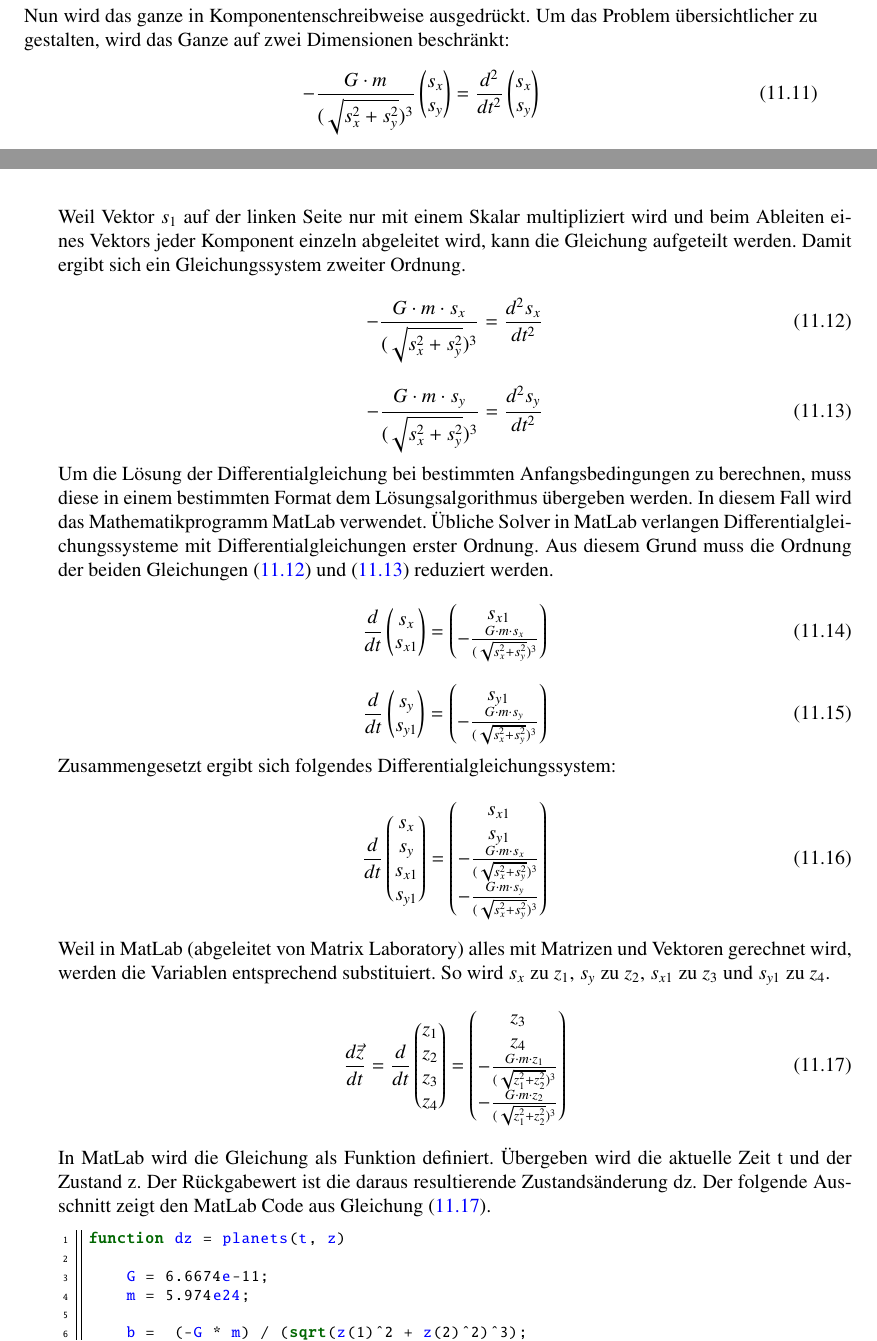
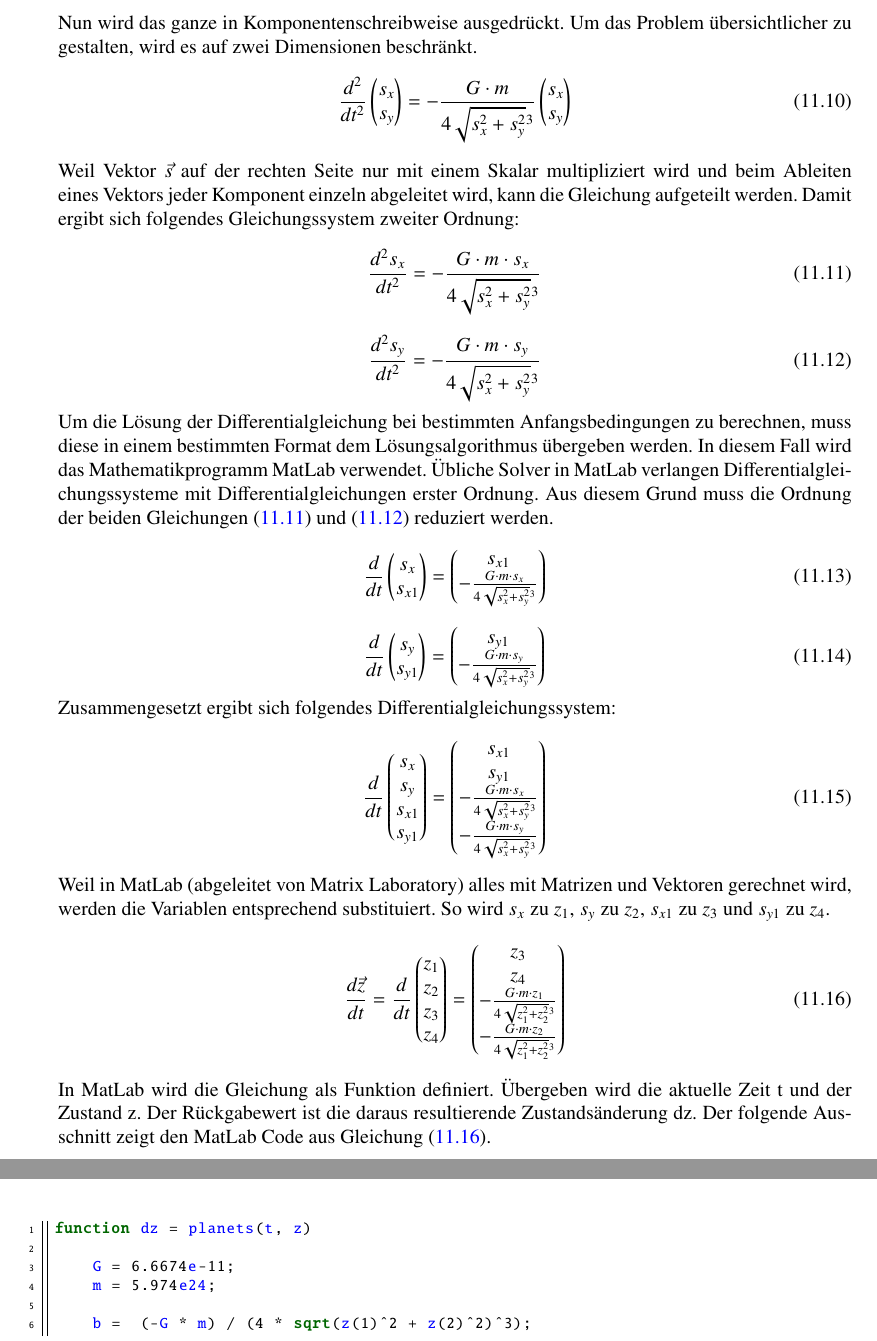
Before and after one commit to AndreasFMueller/SeminarDGL, a LaTeX book (skript/skript.tex, which reads skript/schrittlaenge/main.tex): two parts of pages 182 and 183 of 196 before the commit and two parts of pages 183 and 184 of 196 after it, joined at a grey line, cut so that both start at the same text. Compiled offline with pdfLaTeX; a LaTeX package or settings file that is missing is left out.

Commit message:
Textüberarbeitung, Gleichungen umgestellt und Fehler korrigert

```diff
--- a/skript/schrittlaenge/main.tex
+++ b/skript/schrittlaenge/main.tex
@@ -79,26 +79,27 @@ Die Gleichung (\ref{eq:abstand}) reduziert sich damit auf
-\vec{a_1} =-\frac{G \cdot m}{4\mid \vec{s_{1}}\mid ^3}{\vec{s_{1}}}= \frac{d^2 \vec{s_1}}{dt^2}
+\frac{d^2\vec{s}}{dt^2}=\frac{G\cdot m}{4\mid\vec{s}\mid ^2}\cdot\frac{-\vec{s}}{\mid\vec{s}\mid}=-\frac{G\cdot m}{4\mid\vec{s}\mid ^3}{\vec{s}}
 \end{equation}
 Nun wird das ganze in Komponentenschreibweise ausgedr"uckt.
-Um das Problem "ubersichtlicher zu gestalten, wird das Ganze auf zwei Dimensionen beschr"ankt:
+Um das Problem "ubersichtlicher zu gestalten, wird es auf zwei Dimensionen beschr"ankt.
 \begin{equation}
--\frac{G \cdot m}{(\sqrt{s_x^2 + s_y^2})^3}
+\frac{d^2}{dt^2}
 \begin{pmatrix}
 s_x \\ s_y
 \end{pmatrix}
-=\frac{d^2}{dt^2}
+=
+-\frac{G \cdot m}{4\sqrt{s_x^2 + s_y^2}^3}
 \begin{pmatrix}
 s_x \\ s_y
 \end{pmatrix}
 \end{equation}
-Weil Vektor $s_1$ auf der linken Seite nur mit einem Skalar multipliziert wird und beim Ableiten eines Vektors jeder Komponent einzeln abgeleitet wird, kann die Gleichung aufgeteilt werden.
-Damit ergibt sich ein Gleichungssystem zweiter Ordnung.
+Weil Vektor $\vec{s}$ auf der rechten Seite nur mit einem Skalar multipliziert wird und beim Ableiten eines Vektors jeder Komponent einzeln abgeleitet wird, kann die Gleichung aufgeteilt werden.
+Damit ergibt sich folgendes Gleichungssystem zweiter Ordnung:
 \begin{equation} \label{eq:kompSchreibwEins}
--\frac{G \cdot m \cdot s_x}{(\sqrt{s_x^2 + s_y^2})^3} = \frac{d^2s_x}{dt^2}
+\frac{d^2s_x}{dt^2}=-\frac{G \cdot m \cdot s_x}{4\sqrt{s_x^2 + s_y^2}^3}
 \end{equation}
 \begin{equation} \label{eq:kompSchreibwZwei}
--\frac{G \cdot m \cdot s_y}{(\sqrt{s_x^2 + s_y^2})^3} = \frac{d^2s_y}{dt^2}
+\frac{d^2s_y}{dt^2}=-\frac{G \cdot m \cdot s_y}{4\sqrt{s_x^2 + s_y^2}^3}
 \end{equation}
-Um die Lösung der Differentialgleichung bei bestimmten Anfangsbedingungen zu berechnen, muss diese in einem bestimmten Format dem Lösungsalgorithmus übergeben werden.
+Um die L"osung der Differentialgleichung bei bestimmten Anfangsbedingungen zu berechnen, muss diese in einem bestimmten Format dem L"osungsalgorithmus übergeben werden.
 In diesem Fall wird das Mathematikprogramm MatLab verwendet.
 "Ubliche Solver in MatLab verlangen Differentialgleichungssysteme mit Differentialgleichungen erster Ordnung.
 Aus diesem Grund muss die Ordnung der beiden Gleichungen (\ref{eq:kompSchreibwEins}) und (\ref{eq:kompSchreibwZwei}) reduziert werden.
@@ -108,7 +109,7 @@ s_x \\
 s_{x1}\\
 \end{pmatrix} = \begin{pmatrix}
 s_{x1} \\
--\frac{G \cdot m \cdot s_x}{(\sqrt{s_x^2 + s_y^2})^3} \\
+-\frac{G \cdot m \cdot s_x}{4\sqrt{s_x^2 + s_y^2}^3} \\
 \end{pmatrix}
 \end{equation}
 \begin{equation}
@@ -117,7 +118,7 @@ s_y \\
 s_{y1}\\
 \end{pmatrix} = \begin{pmatrix}
 s_{y1} \\
--\frac{G \cdot m \cdot s_y}{(\sqrt{s_x^2 + s_y^2})^3} \\
+-\frac{G \cdot m \cdot s_y}{4\sqrt{s_x^2 + s_y^2}^3} \\
 \end{pmatrix}
 \end{equation}
 Zusammengesetzt ergibt sich folgendes Differentialgleichungssystem:
@@ -130,8 +131,8 @@ s_{y1}
 \end{pmatrix} = \begin{pmatrix}
 s_{x1} \\
 s_{y1}\\
--\frac{G \cdot m \cdot s_x}{(\sqrt{s_x^2 + s_y^2})^3} \\
--\frac{G \cdot m \cdot s_y}{(\sqrt{s_x^2 + s_y^2})^3}
+-\frac{G \cdot m \cdot s_x}{4\sqrt{s_x^2 + s_y^2}^3} \\
+-\frac{G \cdot m \cdot s_y}{4\sqrt{s_x^2 + s_y^2}^3}
 \end{pmatrix}
 \end{equation}
 Weil in MatLab (abgeleitet von Matrix Laboratory) alles mit Matrizen und Vektoren gerechnet wird, werden die Variablen entsprechend substituiert. So wird $s_x$ zu $z_1$, $s_y$ zu $z_2$, $s_{x1}$ zu $z_3$ und $s_{y1}$ zu $z_4$.
@@ -144,8 +145,8 @@ z_4
 \end{pmatrix} = \begin{pmatrix}
 z_3 \\
 z_4 \\
--\frac{G \cdot m \cdot z_1}{(\sqrt{z_1^2 + z_2^2})^3} \\
--\frac{G \cdot m \cdot z_2}{(\sqrt{z_1^2 + z_2^2})^3}
+-\frac{G \cdot m \cdot z_1}{4\sqrt{z_1^2 + z_2^2}^3} \\
+-\frac{G \cdot m \cdot z_2}{4\sqrt{z_1^2 + z_2^2}^3}
 \end{pmatrix}
 \end{equation}
 In MatLab wird die Gleichung als Funktion definiert.
@@ -158,7 +159,7 @@ function dz = planets(t, z)
     G = 6.6674e-11;
     m = 5.974e24;
 
-    b =  (-G * m) / (sqrt(z(1)^2 + z(2)^2)^3);
+    b =  (-G * m) / (4 * sqrt(z(1)^2 + z(2)^2)^3);
 
     dz = [z(3);
           z(4);
```
Also changed, not shown: skript/schrittlaenge/main.tex (46 more changed lines).
